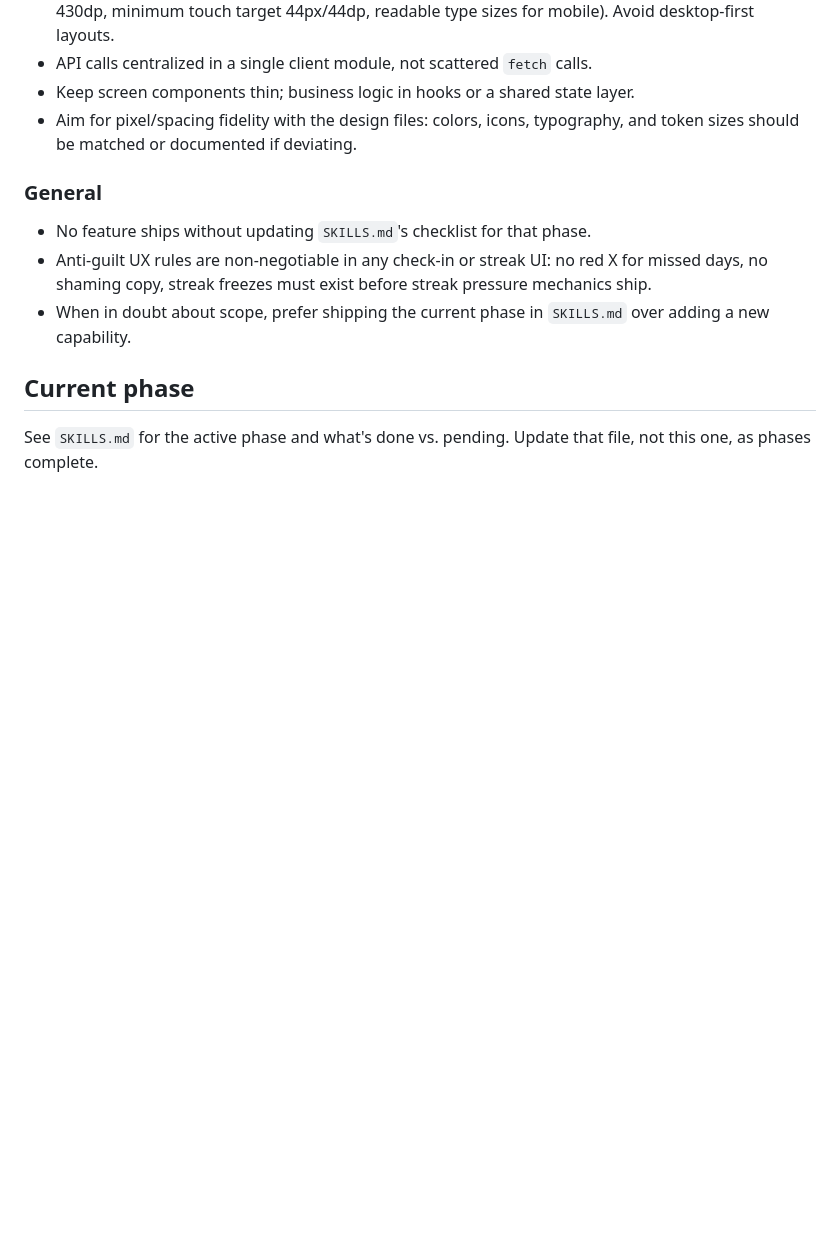
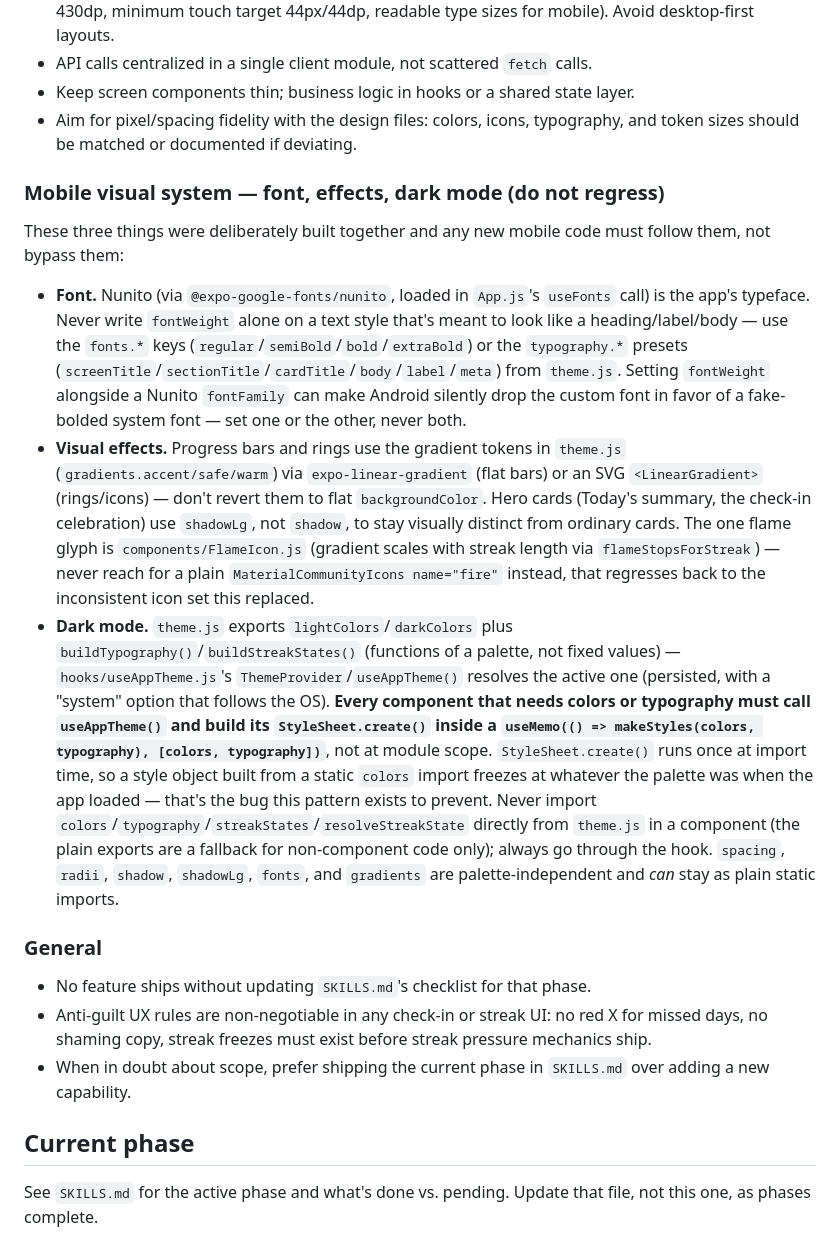
Before and after one commit to sa1dasari/habituate, a Markdown page: CLAUDE.md, the part around the change. Rendered like a GitHub page; blank space fills up the shorter version.

Commit message:
Document the mobile visual system as a standing rule; mark dark mode done
CLAUDE.md gets a new "Mobile visual system — font, effects, dark mode
(do not regress)" section spelling out the Nunito/gradient/useAppTheme
conventions so future changes don't silently bypass them. SKILLS.md's
Phase 9 dark mode item is marked done with a pointer back to it.

```diff
--- a/CLAUDE.md
+++ b/CLAUDE.md
@@ -106,6 +106,14 @@ These reflect the finalized Insights and Community screen designs — build to m
 - Keep screen components thin; business logic in hooks or a shared state layer.
 - Aim for pixel/spacing fidelity with the design files: colors, icons, typography, and token sizes should be matched or documented if deviating.
 
+### Mobile visual system — font, effects, dark mode (do not regress)
+
+These three things were deliberately built together and any new mobile code must follow them, not bypass them:
+
+- **Font.** Nunito (via `@expo-google-fonts/nunito`, loaded in `App.js`'s `useFonts` call) is the app's typeface. Never write `fontWeight` alone on a text style that's meant to look like a heading/label/body — use the `fonts.*` keys (`regular`/`semiBold`/`bold`/`extraBold`) or the `typography.*` presets (`screenTitle`/`sectionTitle`/`cardTitle`/`body`/`label`/`meta`) from `theme.js`. Setting `fontWeight` alongside a Nunito `fontFamily` can make Android silently drop the custom font in favor of a fake-bolded system font — set one or the other, never both.
+- **Visual effects.** Progress bars and rings use the gradient tokens in `theme.js` (`gradients.accent/safe/warm`) via `expo-linear-gradient` (flat bars) or an SVG `<LinearGradient>` (rings/icons) — don't revert them to flat `backgroundColor`. Hero cards (Today's summary, the check-in celebration) use `shadowLg`, not `shadow`, to stay visually distinct from ordinary cards. The one flame glyph is `components/FlameIcon.js` (gradient scales with streak length via `flameStopsForStreak`) — never reach for a plain `MaterialCommunityIcons name="fire"` instead, that regresses back to the inconsistent icon set this replaced.
+- **Dark mode.** `theme.js` exports `lightColors`/`darkColors` plus `buildTypography()`/`buildStreakStates()` (functions of a palette, not fixed values) — `hooks/useAppTheme.js`'s `ThemeProvider`/`useAppTheme()` resolves the active one (persisted, with a "system" option that follows the OS). **Every component that needs colors or typography must call `useAppTheme()` and build its `StyleSheet.create()` inside a `useMemo(() => makeStyles(colors, typography), [colors, typography])`**, not at module scope. `StyleSheet.create()` runs once at import time, so a style object built from a static `colors` import freezes at whatever the palette was when the app loaded — that's the bug this pattern exists to prevent. Never import `colors`/`typography`/`streakStates`/`resolveStreakState` directly from `theme.js` in a component (the plain exports are a fallback for non-component code only); always go through the hook. `spacing`, `radii`, `shadow`, `shadowLg`, `fonts`, and `gradients` are palette-independent and *can* stay as plain static imports.
+
 ### General
 - No feature ships without updating `SKILLS.md`'s checklist for that phase.
 - Anti-guilt UX rules are non-negotiable in any check-in or streak UI: no red X for missed days, no shaming copy, streak freezes must exist before streak pressure mechanics ship.
```
Also changed, not shown: SKILLS.md (+2 -1 lines).
